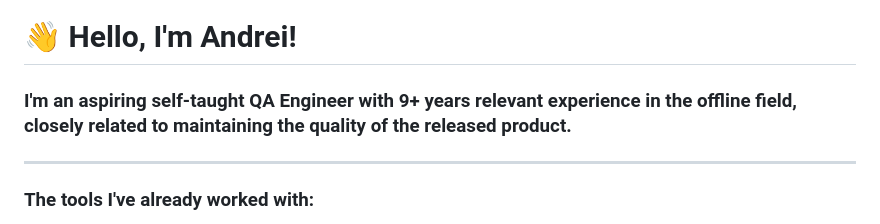
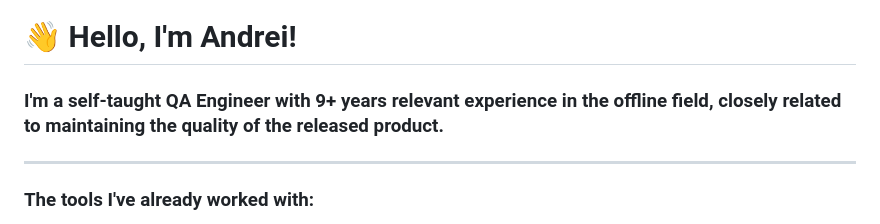
Before and after one commit to andriejwasilew/andriejwasilew, a Markdown page: README.md, the part around the change. GitHub-like rendering.

```diff
--- a/README.md
+++ b/README.md
@@ -1,6 +1,6 @@
 # 👋 Hello, I'm Andrei!
 
-### I'm an aspiring self-taught QA Engineer with 9+ years relevant experience in the offline field, closely related to maintaining the quality of the released product.
+### I'm a self-taught QA Engineer with 9+ years relevant experience in the offline field, closely related to maintaining the quality of the released product.
 
 ---
 
```
